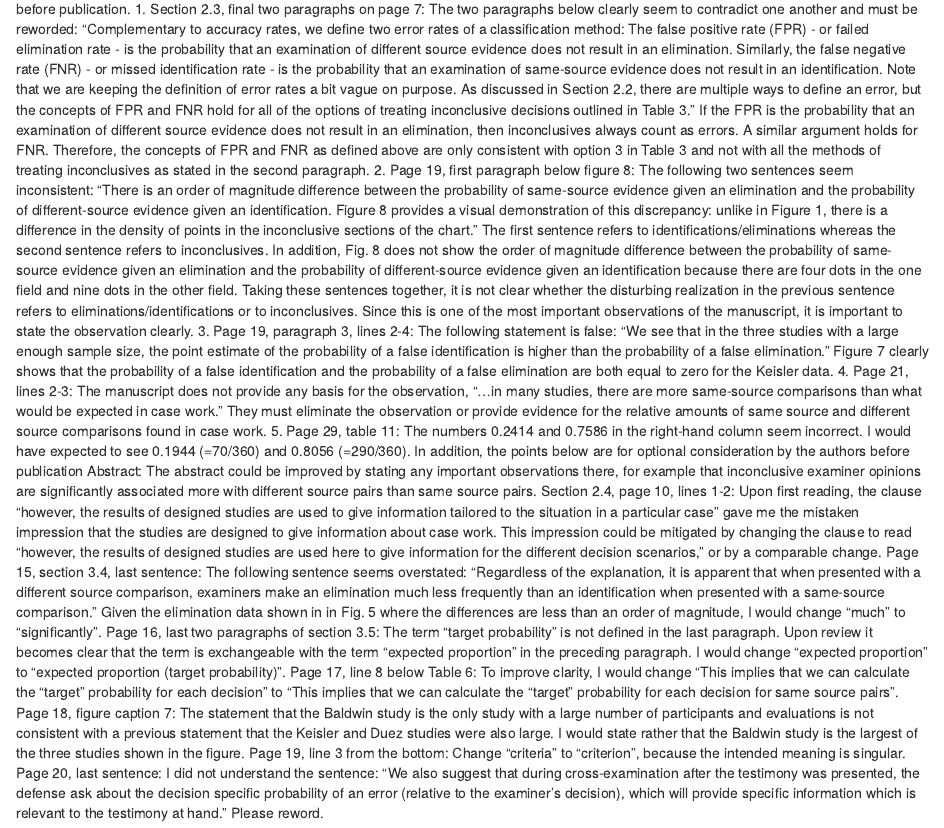
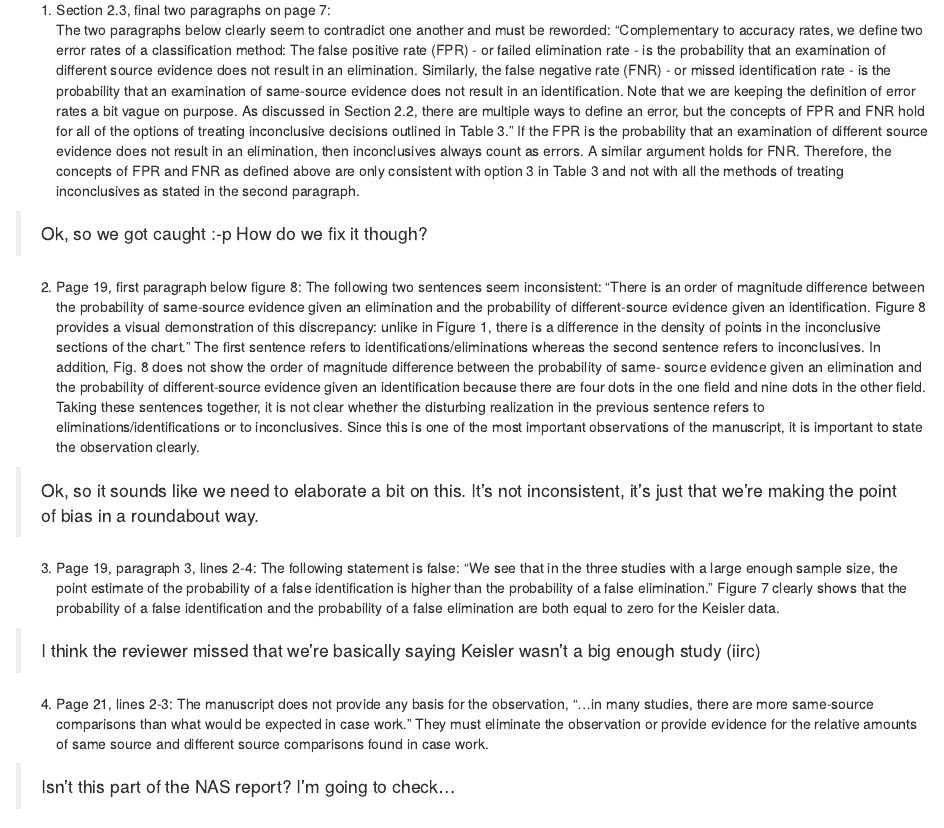
Before and after one commit to heike/inconclusives, an R Markdown document (review.Rmd): the page in a window 1100 px wide, from 290 px down before the commit and from 320 px down after it, so that both start at the same text. Rendered offline with R 4.5, knitr and Pandoc, with nearby package versions.

Commit message:
snark and formatting

```diff
--- a/review.Rmd
+++ b/review.Rmd
@@ -13,32 +13,33 @@ November 10, 2020
 Review of “Treatment of Inconclusives in the AFTE Range of Conclusions” For Law, Probability, and Risk
 This manuscript provides a systematic and interesting review of several experimental studies conducted to measure error rates in firearm examination. Error rate in the pattern matching disciplines of forensic science is an active and important subject of research. The article thoroughly discusses the various ways that error rates may be calculated and lays out the results from the studies clearly with useful illustrations and tables. Out of this analysis, the article adds an important observation about an asymmetry associated with inconclusive examiner opinions, that they are significantly associated more with different source pairs than same source pairs. This observation seems to point to an bias in the subjective decisions by firearm examiners.
 In my opinion, the article will be acceptable for publication in Law, Probability, and Risk after the authors have considered and responded to five issues described just below. In addition, I provide several other optional suggestions and questions for the authors to consider before publication.
+
 1. Section 2.3, final two paragraphs on page 7:
 The two paragraphs below clearly seem to contradict one another and must be reworded: “Complementary to accuracy rates, we define two error rates of a classification method: The false positive rate (FPR) - or failed elimination rate - is the probability that an examination of different source evidence does not result in an elimination. Similarly, the false negative rate (FNR) - or missed identification rate - is the probability that an examination of same-source evidence does not result in an identification.
 Note that we are keeping the definition of error rates a bit vague on purpose. As discussed in Section 2.2, there are multiple ways to define an error, but the concepts of FPR and FNR hold for all of the options of treating inconclusive decisions outlined in Table 3.”
 If the FPR is the probability that an examination of different source evidence does not result in an elimination, then inconclusives always count as errors. A similar argument holds for FNR. Therefore, the concepts of FPR and FNR as defined above are only consistent with option 3 in Table 3 and not with all the methods of treating inconclusives as stated in the second paragraph.
+
+> Ok, so we got caught :-p How do we fix it though?
+
 2. Page 19, first paragraph below figure 8:
 The following two sentences seem inconsistent: “There is an order of magnitude difference between the probability of same-source evidence given an elimination and the probability of different-source evidence given an identification. Figure 8 provides a visual demonstration of this discrepancy: unlike in Figure 1, there is a difference in the density of points in the inconclusive sections of the chart.” The first sentence refers to identifications/eliminations whereas the second sentence refers to inconclusives. In addition, Fig. 8 does not show the order of magnitude difference between the probability of same- source evidence given an elimination and the probability of different-source evidence given an identification because there are four dots in the one field and nine dots in the other field. Taking these sentences together, it is not clear whether the disturbing realization in the previous sentence refers to eliminations/identifications or to inconclusives. Since this is one of the most important observations of the manuscript, it is important to state the observation clearly.
+
+> Ok, so it sounds like we need to elaborate a bit on this. It's not inconsistent, it's just that we're making the point of bias in a roundabout way.
+
 3. Page 19, paragraph 3, lines 2-4:
 The following statement is false: “We see that in the three studies with a large enough sample size, the point estimate of the probability of a false identification is higher than the probability of a false elimination.” Figure 7 clearly shows that the probability of a false identification and the probability of a false elimination are both equal to zero for the Keisler data.
+
+> I think the reviewer missed that we're basically saying Keisler wasn't a big enough study (iirc)
+
 4. Page 21, lines 2-3:
 The manuscript does not provide any basis for the observation, “...in many studies, there are more same-source comparisons than what would be expected in case work.” They must eliminate the observation or provide evidence for the relative amounts of same source and different source comparisons found in case work.
+
+> Isn't this part of the NAS report? I'm going to check...
+
+
 5. Page 29, table 11:
 The numbers 0.2414 and 0.7586 in the right-hand column seem incorrect. I would have expected to see 0.1944 (=70/360) and 0.8056 (=290/360).
+
+
+
 In addition, the points below are for optional consideration by the authors before publication
-Abstract:
-The abstract could be improved by stating any important observations there, for example that inconclusive examiner opinions are significantly associated more with different source pairs than same source pairs.
-Section 2.4, page 10, lines 1-2:
-Upon first reading, the clause “however, the results of designed studies are used to give information tailored to the situation in a particular case” gave me the mistaken impression that the studies are designed to give information about case work. This impression could be mitigated by changing the clause to read “however, the results of designed studies are used here to give information for the different decision scenarios,” or by a comparable change.
-Page 15, section 3.4, last sentence:
-The following sentence seems overstated: “Regardless of the explanation, it is apparent that when presented with a different source comparison, examiners make an elimination much less frequently than an identification when presented with a same-source comparison.” Given the elimination data shown in in Fig. 5 where the differences are less than an order of magnitude, I would change “much” to “significantly”.
-Page 16, last two paragraphs of section 3.5:
-The term “target probability” is not defined in the last paragraph. Upon review it becomes clear that the term is exchangeable with the term “expected proportion” in the preceding paragraph. I would change “expected proportion” to “expected proportion (target probability)”.
-Page 17, line 8 below Table 6:
-To improve clarity, I would change “This implies that we can calculate the “target" probability for each decision” to “This implies that we can calculate the “target" probability for each decision for same source pairs”.
-Page 18, figure caption 7:
-The statement that the Baldwin study is the only study with a large number of participants and evaluations is not consistent with a previous statement that the Keisler and Duez studies were also large. I would state rather that the Baldwin study is the largest of the three studies shown in the figure.
-Page 19, line 3 from the bottom:
-Change “criteria” to “criterion”, because the intended meaning is singular.
-Page 20, last sentence:
-I did not understand the sentence: “We also suggest that during cross-examination after the testimony was presented, the defense ask about the decision specific probability of an error (relative to the examiner's decision), which will provide specific information which is relevant to the testimony at hand.” Please reword.
```
Also changed, not shown: review.Rmd (24 more changed lines).
